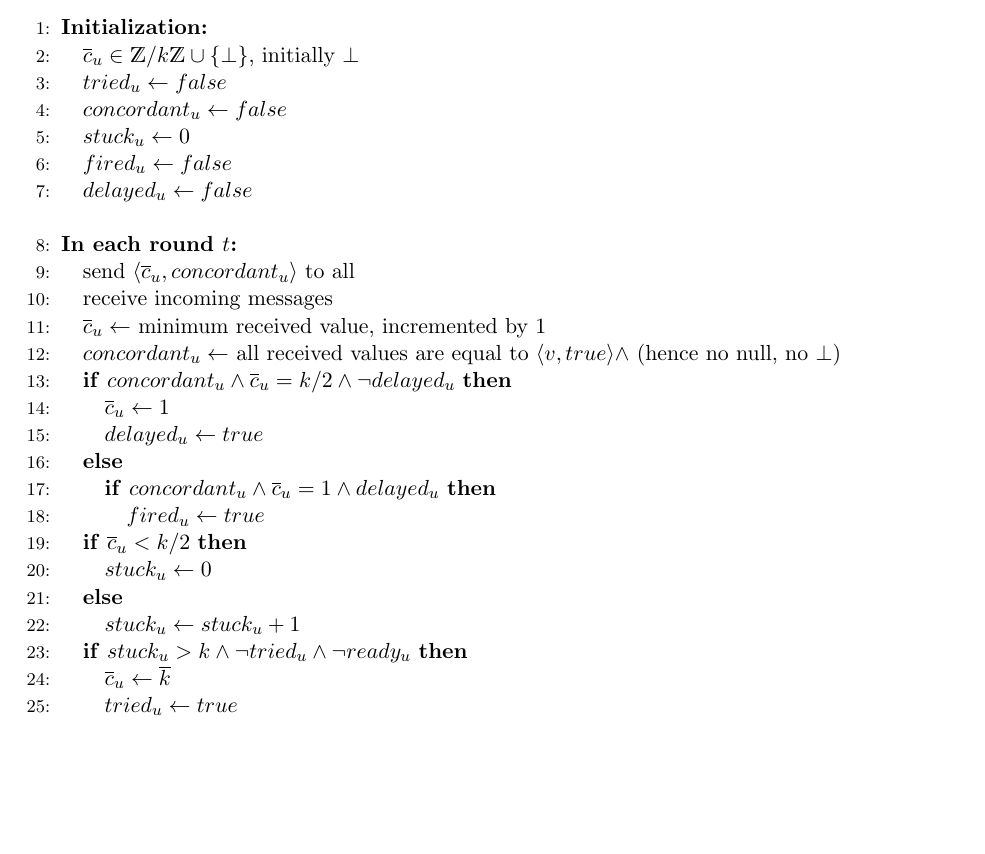
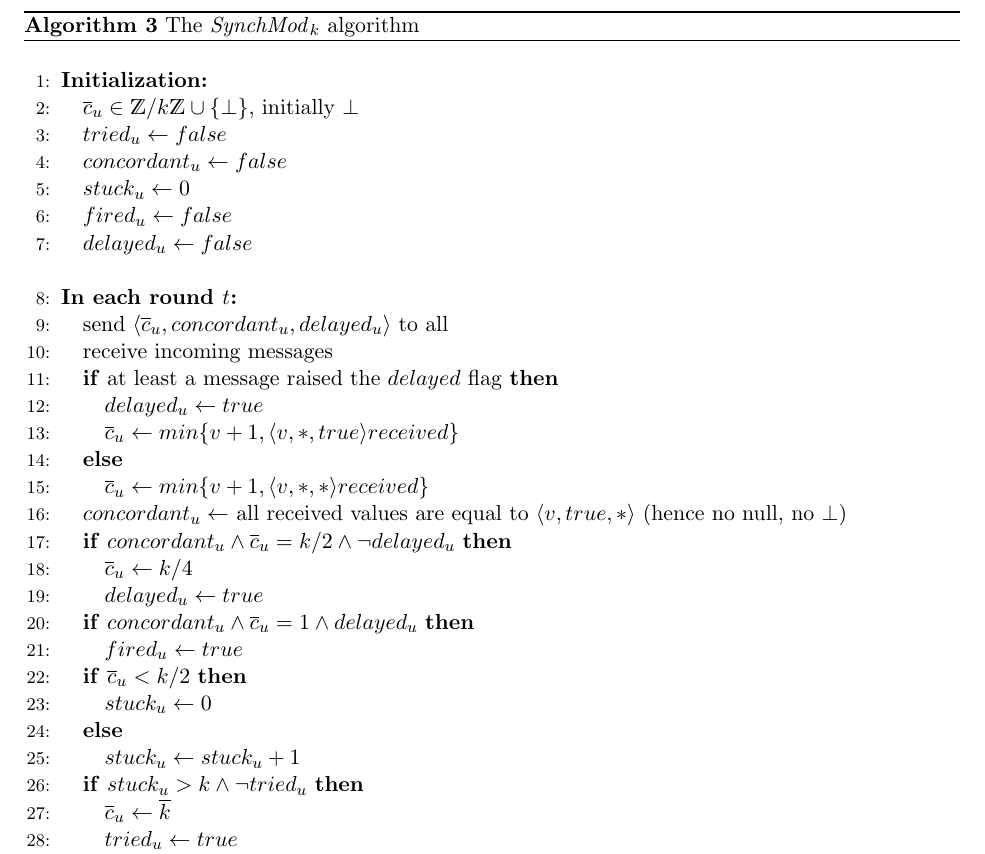
Before and after one commit to louisdm31/asynchroneous_starts_HO_model, a LaTeX paper (SynchMod/ancien_main.tex): part of page 10 of 13 before the commit and part of page 13 of 14 after it, cut at the place of the change, the shorter picture padded with empty space. Compiled offline with pdfLaTeX.

Commit message:
nouvelle version generalized_SM (qui marche pas)

```diff
--- a/SynchMod/ancien_main.tex
+++ b/SynchMod/ancien_main.tex
@@ -594,23 +594,28 @@ Moreover, the proof of the second part results from a simple observation of the
 \ENDINDENT \BLANK
 
 \INDENT{\textbf{In each round $t$:}}
-	\STATE send $\langle \overline{c}_u, concordant_u \rangle$ to all
+	\STATE send $\langle \overline{c}_u, concordant_u, delayed_u \rangle$ to all
 	\STATE receive incoming messages
-	\STATE $\overline{c}_u \leftarrow$ minimum received value, incremented by 1
-	\STATE $concordant_u \leftarrow$ all received values are equal to $\langle v, true \rangle \wedge$ (hence no null, no $\bot$)
+	\IF{at least a message raised the $delayed$ flag}
+		\STATE $delayed_u \leftarrow true$
+		\STATE $\overline{c}_u \leftarrow min \{v+1, \langle v, *, true \rangle received \}$
+	\ELSE
+		\STATE $\overline{c}_u \leftarrow min \{v+1, \langle v, *, * \rangle received \}$
+	\ENDIF
+	\STATE $concordant_u \leftarrow$ all received values are equal to $\langle v, true, * \rangle$ (hence no null, no $\bot$)
 	\IF{$concordant_u \wedge \overline{c}_u = k/2 \wedge \neg delayed_u$}
-		\STATE $\overline{c}_u \leftarrow 1$
+		\STATE $\overline{c}_u \leftarrow k/4$
 		\STATE $delayed_u \leftarrow true$
-	\ELSE \IF{$concordant_u \wedge \overline{c}_u = 1 \wedge delayed_u$}
+	\ENDIF
+	\IF{$concordant_u \wedge \overline{c}_u = 1 \wedge delayed_u$}
 		\STATE $fired_u \leftarrow true$
-	\ENDIF
 	\ENDIF
 	\IF{$\overline{c}_u < k/2$}
 		\STATE $stuck_u \leftarrow 0$
 	\ELSE
 		\STATE $stuck_u \leftarrow stuck_u + 1$
 	\ENDIF
-	\IF{$stuck_u > k \wedge \neg tried_u \wedge \neg ready_u$}
+	\IF{$stuck_u > k \wedge \neg tried_u$}
 		\STATE $\overline{c}_u \leftarrow \overline{k} $  \label{line:try}
 		\STATE $tried_u \leftarrow true$   \label{line:try+1}
 	\ENDIF
```
Also changed, not shown: SynchMod/ancien_main.tex (10 more changed lines).
